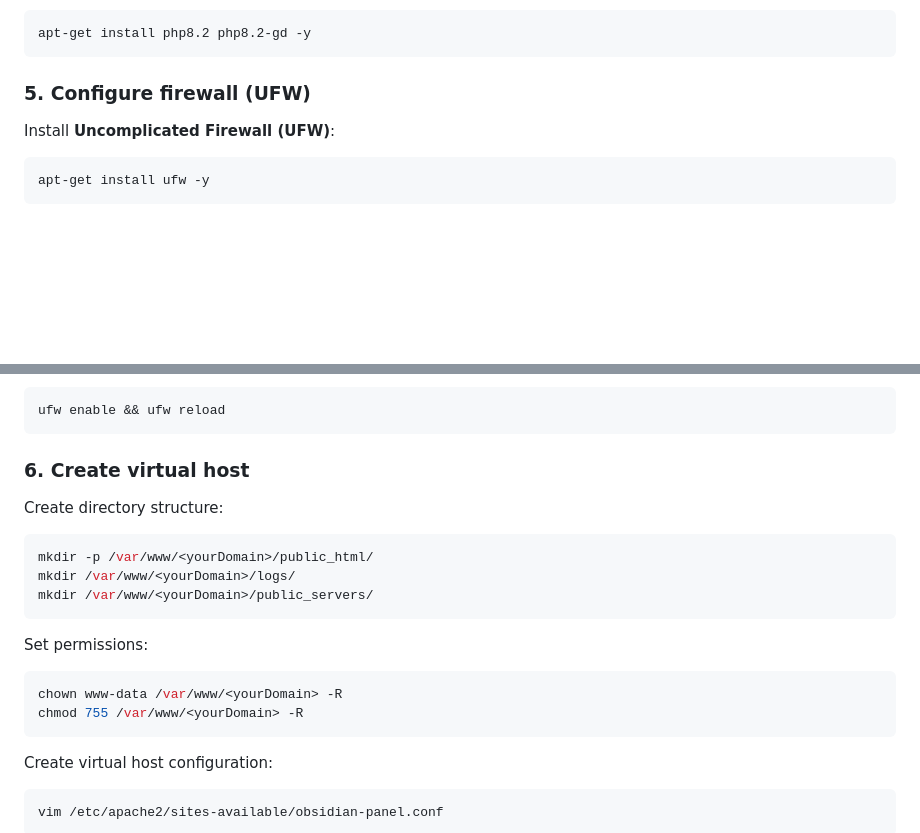
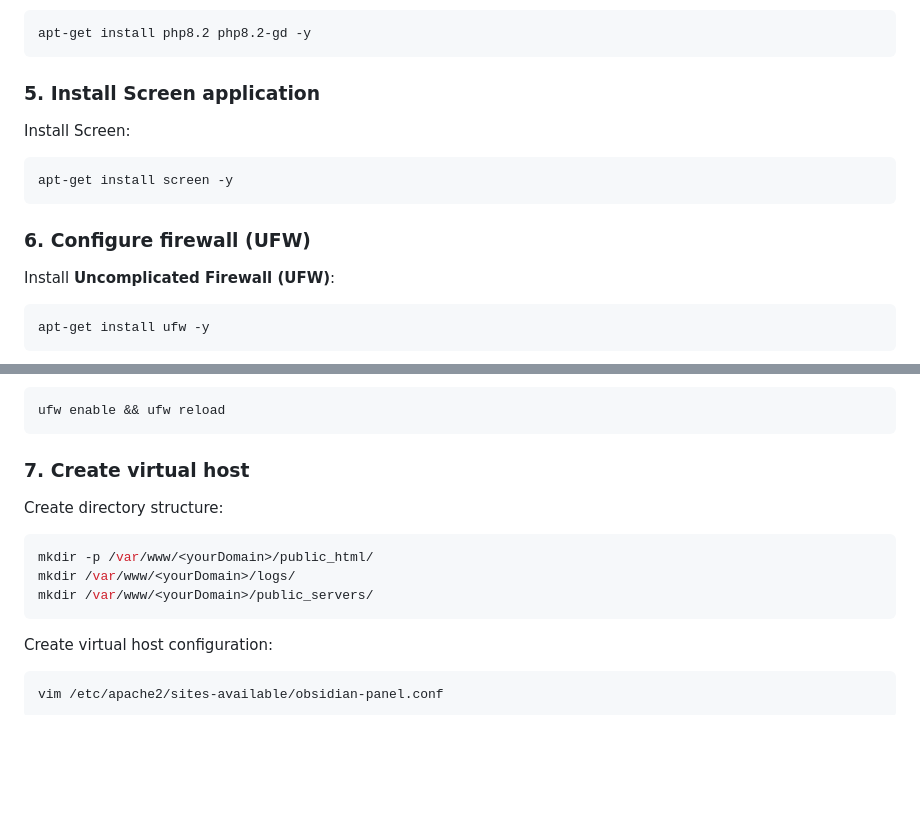
Before and after one commit to PIN0L33KZ/obsidian-panel, a Markdown page: README.md, 2 parts joined by grey strips. Rendered like a GitHub page; blank space fills up the shorter version.

````diff
--- a/README.md
+++ b/README.md
@@ -96,7 +97,13 @@ Install PHP 8.2 and its required extensions:
 apt-get install php8.2 php8.2-gd -y
 ```
 
-### 5. Configure firewall (UFW)
+### 5. Install Screen application
+Install Screen:
+```bash
+apt-get install screen -y
+```
+
+### 6. Configure firewall (UFW)
 Install **Uncomplicated Firewall (UFW)**:
 ```bash
 apt-get install ufw -y
@@ -125,18 +132,12 @@ Enable and reload UFW:
 ufw enable && ufw reload
 ```
 
-### 6. Create virtual host
+### 7. Create virtual host
 Create directory structure:
 ```bash
 mkdir -p /var/www/<yourDomain>/public_html/
 mkdir /var/www/<yourDomain>/logs/
 mkdir /var/www/<yourDomain>/public_servers/
-```
-
-Set permissions:
-```bash
-chown www-data /var/www/<yourDomain> -R
-chmod 755 /var/www/<yourDomain> -R
 ```
 
 Create virtual host configuration:
````
Also changed, not shown: other parts of README.md (+18 -17 lines).
